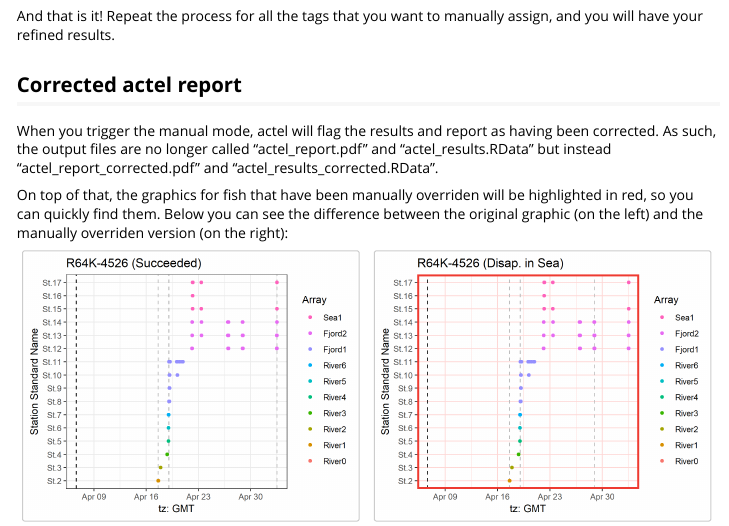
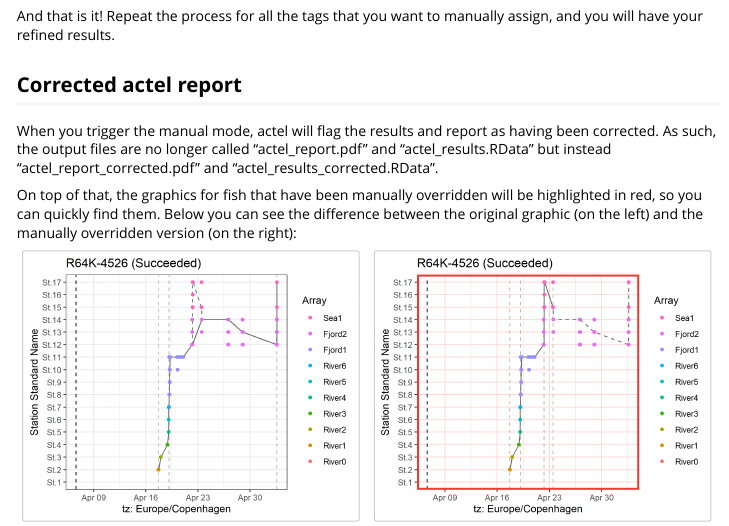
Before and after one commit to hugomflavio/actel, an R Markdown document (vignettes/5.refining_results.Rmd): the page in a window 1100 px wide, from 1210 px down. Rendered offline with R 4.5, knitr and Pandoc, with nearby package versions.

Commit message:
Update vignette figures

```diff
--- a/vignettes/5.refining_results.Rmd
+++ b/vignettes/5.refining_results.Rmd
@@ -78,9 +78,9 @@ And that is it! Repeat the process for all the tags that you want to manually as
 
 When you trigger the manual mode, actel will flag the results and report as having been corrected. As such, the output files are no longer called "actel_report.pdf" and "actel_results.RData" but instead "actel_report_corrected.pdf" and "actel_results_corrected.RData".
 
-On top of that, the graphics for fish that have been manually overriden will be highlighted in red, so you can quickly find them. Below you can see the difference between the original graphic (on the left) and the manually overriden version (on the right):
+On top of that, the graphics for fish that have been manually overridden will be highlighted in red, so you can quickly find them. Below you can see the difference between the original graphic (on the left) and the manually overridden version (on the right):
 
-<img src="R64K-4526_original.png" alt="drawing" width="330"/> <img src="R64K-4526_overridden.png" alt="drawing" width="330"/>
+<img src="R64K-4526.png" alt="drawing" width="330"/> <img src="R64K-4526_overridden.png" alt="drawing" width="330"/>
 
 
 [Back to top.](#)
```
Also changed, not shown: vignettes/2.0.running_analysis.Rmd (+1 -1 lines), vignettes/R64K-4526_original.png (deleted), vignettes/R64K-4526_overridden.png.
